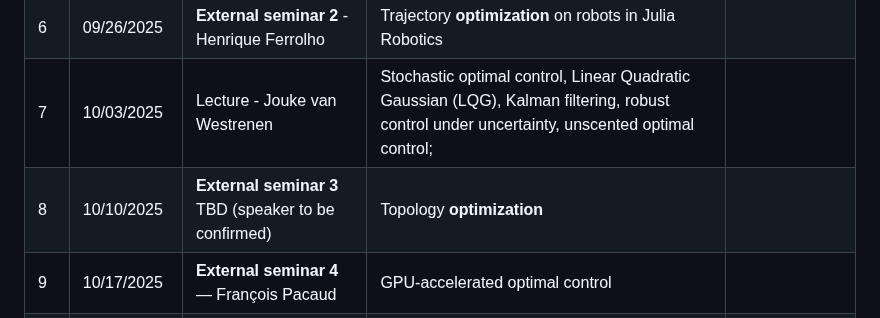
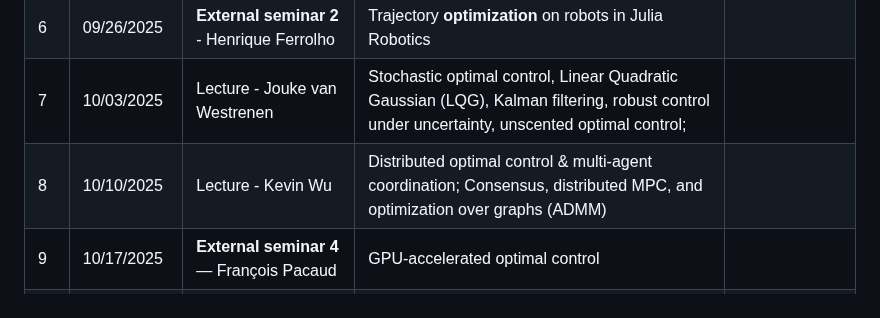
Before and after one commit to ivanightingale/LearningToControlClass, a Markdown page: README.md, the part around the change. Rendered like a GitHub page.

```diff
--- a/README.md
+++ b/README.md
@@ -41,7 +41,7 @@ This student-led course explores modern techniques for controlling — and learn
 | 5  | 09/19/2025   | Lecture - Guancheng "Ivan" Qiu | **Nonlinear** trajectory **optimization**; collocation; implicit integration | |
 | 6  | 09/26/2025   | **External seminar 2** - Henrique Ferrolho | Trajectory **optimization** on robots in Julia Robotics | |
 | 7  | 10/03/2025   | Lecture - Jouke van Westrenen | Stochastic optimal control, Linear Quadratic Gaussian (LQG), Kalman filtering, robust control under uncertainty, unscented optimal control; | |
-| 8  | 10/10/2025   | **External seminar 3** TBD (speaker to be confirmed) | Topology **optimization** | |
+| 8  | 10/10/2025   | Lecture - Kevin Wu | Distributed optimal control & multi-agent coordination; Consensus, distributed MPC, and optimization over graphs (ADMM) ||
 | 9  | 10/17/2025   | **External seminar 4** — François Pacaud | GPU-accelerated optimal control | |
 |10  | 10/24/2025   | Lecture - Michael Klamkin | Physics-Informed Neural Networks (PINNs): formulation & pitfalls | |
 |11  | 10/31/2025   | **External seminar 5** - Chris Rackauckas | Neural Differential Equations: PINNs + classical solvers | |
```
